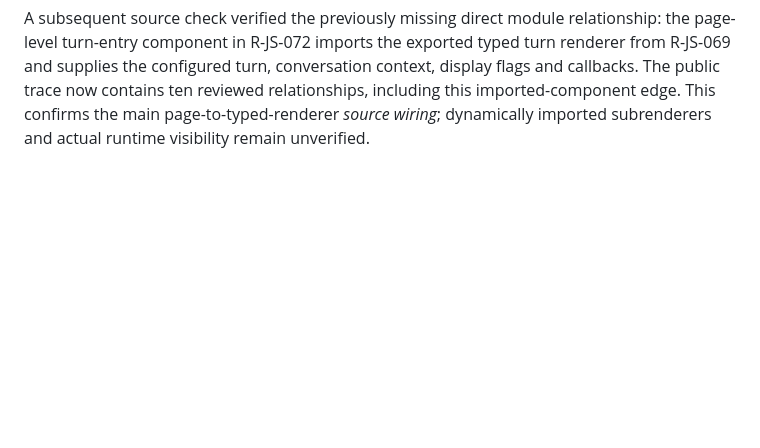
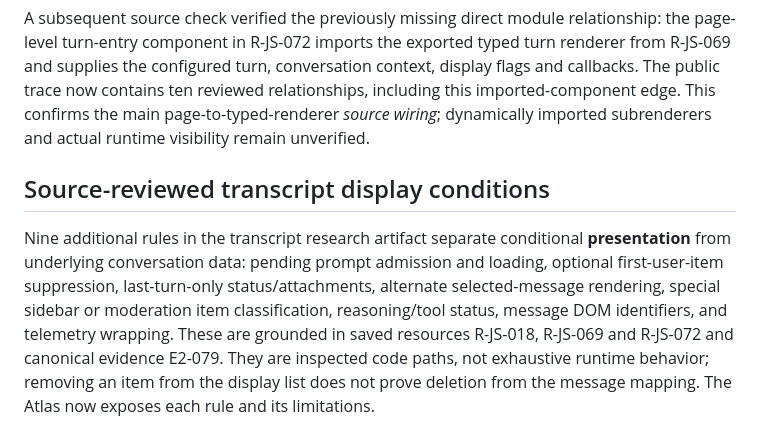
Before and after one commit to sguzman/viewsource, a Markdown page: docs/CHAT-INTERACTIONS.md, the part around the change. Rendered like a GitHub page; blank space fills up the shorter version.

Commit message:
Expose source-backed transcript filtering and pending-turn rules with regression coverage

```diff
--- a/docs/CHAT-INTERACTIONS.md
+++ b/docs/CHAT-INTERACTIONS.md
@@ -486,3 +486,16 @@ now contains ten reviewed relationships, including this imported-component
 edge. This confirms the main page-to-typed-renderer *source wiring*;
 dynamically imported subrenderers and actual runtime visibility remain
 unverified.
+
+## Source-reviewed transcript display conditions
+
+Nine additional rules in the transcript research artifact separate
+conditional **presentation** from underlying conversation data: pending
+prompt admission and loading, optional first-user-item suppression,
+last-turn-only status/attachments, alternate selected-message rendering,
+special sidebar or moderation item classification, reasoning/tool status,
+message DOM identifiers, and telemetry wrapping. These are grounded in
+saved resources R-JS-018, R-JS-069 and R-JS-072 and canonical evidence
+E2-079. They are inspected code paths, not exhaustive runtime behavior;
+removing an item from the display list does not prove deletion from the
+message mapping. The Atlas now exposes each rule and its limitations.
```
